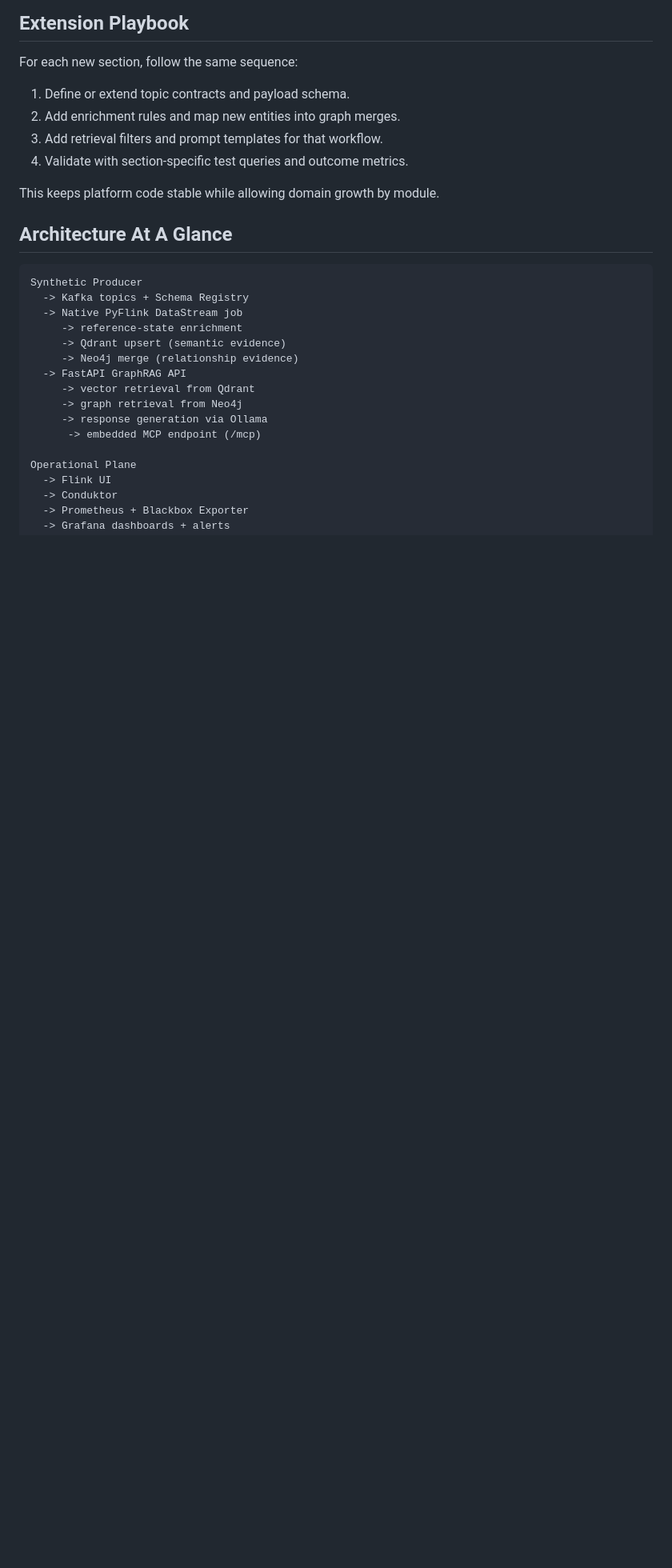
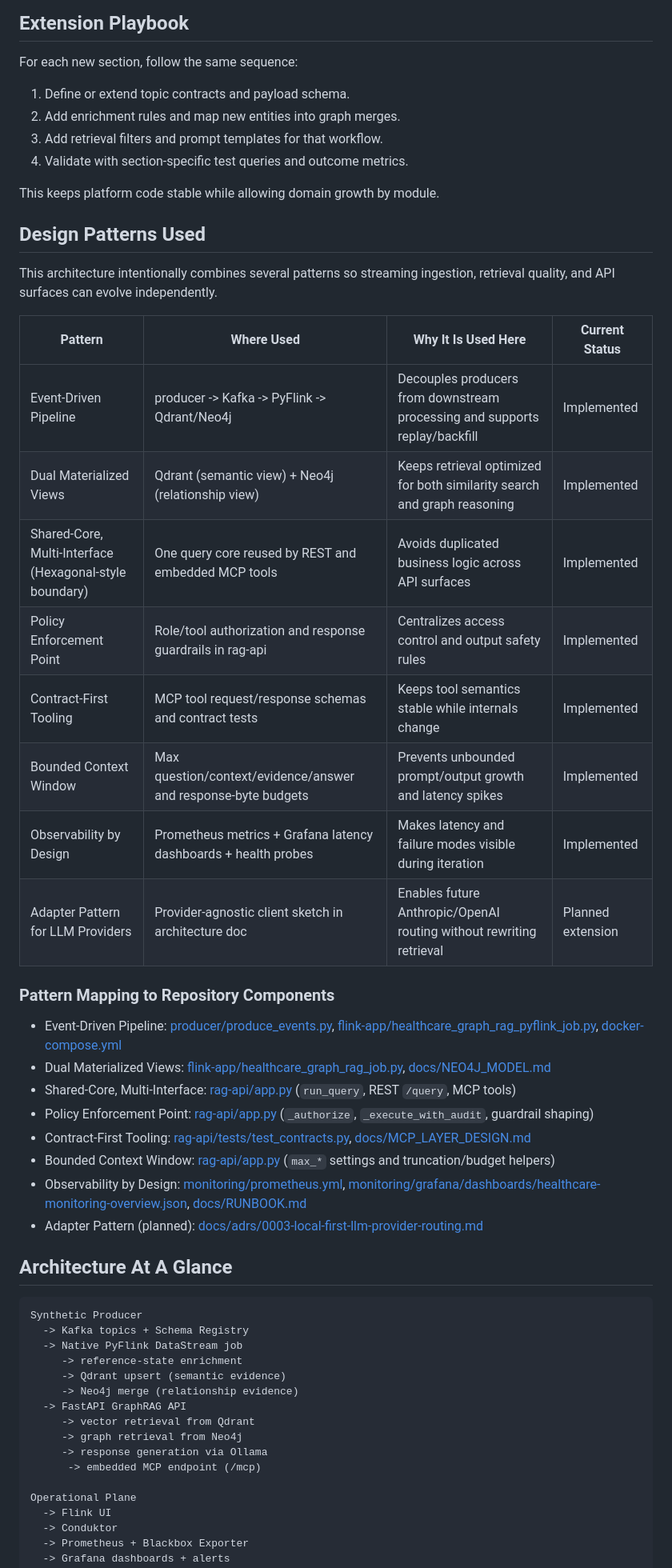
Before and after one commit to wchen-dea/Agentic-AI-Healthcare-GraphRAG, a Markdown page: docs/ARCHITECTURE.md, the part around the change. Shown at 80% size. Rendered like a GitHub page; blank space fills up the shorter version.

```diff
--- a/docs/ARCHITECTURE.md
+++ b/docs/ARCHITECTURE.md
@@ -55,6 +55,32 @@ For each new section, follow the same sequence:
 4. Validate with section-specific test queries and outcome metrics.
 
 This keeps platform code stable while allowing domain growth by module.
+
+## Design Patterns Used
+
+This architecture intentionally combines several patterns so streaming ingestion, retrieval quality, and API surfaces can evolve independently.
+
+| Pattern | Where Used | Why It Is Used Here | Current Status |
+| --- | --- | --- | --- |
+| Event-Driven Pipeline | producer -> Kafka -> PyFlink -> Qdrant/Neo4j | Decouples producers from downstream processing and supports replay/backfill | Implemented |
+| Dual Materialized Views | Qdrant (semantic view) + Neo4j (relationship view) | Keeps retrieval optimized for both similarity search and graph reasoning | Implemented |
+| Shared-Core, Multi-Interface (Hexagonal-style boundary) | One query core reused by REST and embedded MCP tools | Avoids duplicated business logic across API surfaces | Implemented |
+| Policy Enforcement Point | Role/tool authorization and response guardrails in rag-api | Centralizes access control and output safety rules | Implemented |
+| Contract-First Tooling | MCP tool request/response schemas and contract tests | Keeps tool semantics stable while internals change | Implemented |
+| Bounded Context Window | Max question/context/evidence/answer and response-byte budgets | Prevents unbounded prompt/output growth and latency spikes | Implemented |
+| Observability by Design | Prometheus metrics + Grafana latency dashboards + health probes | Makes latency and failure modes visible during iteration | Implemented |
+| Adapter Pattern for LLM Providers | Provider-agnostic client sketch in architecture doc | Enables future Anthropic/OpenAI routing without rewriting retrieval | Planned extension |
+
+### Pattern Mapping to Repository Components
+
+- Event-Driven Pipeline: [producer/produce_events.py](../producer/produce_events.py), [flink-app/healthcare_graph_rag_pyflink_job.py](../flink-app/healthcare_graph_rag_pyflink_job.py), [docker-compose.yml](../docker-compose.yml)
+- Dual Materialized Views: [flink-app/healthcare_graph_rag_job.py](../flink-app/healthcare_graph_rag_job.py), [docs/NEO4J_MODEL.md](NEO4J_MODEL.md)
+- Shared-Core, Multi-Interface: [rag-api/app.py](../rag-api/app.py) (`run_query`, REST `/query`, MCP tools)
+- Policy Enforcement Point: [rag-api/app.py](../rag-api/app.py) (`_authorize`, `_execute_with_audit`, guardrail shaping)
+- Contract-First Tooling: [rag-api/tests/test_contracts.py](../rag-api/tests/test_contracts.py), [docs/MCP_LAYER_DESIGN.md](MCP_LAYER_DESIGN.md)
+- Bounded Context Window: [rag-api/app.py](../rag-api/app.py) (`max_*` settings and truncation/budget helpers)
+- Observability by Design: [monitoring/prometheus.yml](../monitoring/prometheus.yml), [monitoring/grafana/dashboards/healthcare-monitoring-overview.json](../monitoring/grafana/dashboards/healthcare-monitoring-overview.json), [docs/RUNBOOK.md](RUNBOOK.md)
+- Adapter Pattern (planned): [docs/adrs/0003-local-first-llm-provider-routing.md](adrs/0003-local-first-llm-provider-routing.md)
 
 ## Architecture At A Glance
 
```
